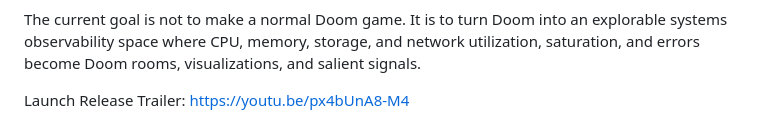
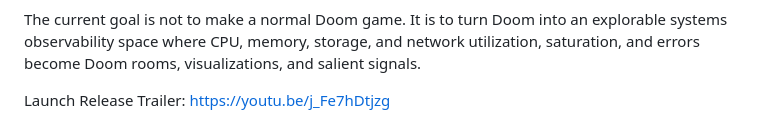
Before and after one commit to lpmi-13/doom-perf, a Markdown page: README.md, the part around the change. GitHub-like rendering.

Commit message:
Use higher quality trailer in the README embed

```diff
--- a/README.md
+++ b/README.md
@@ -13,7 +13,7 @@ utilization, saturation, and errors become Doom rooms, visualizations, and salie
 signals.
 
 Launch Release Trailer:
-https://youtu.be/px4bUnA8-M4
+https://youtu.be/j_Fe7hDtjzg
 
 ![Title screen](images/title-screen.png)
 
```
